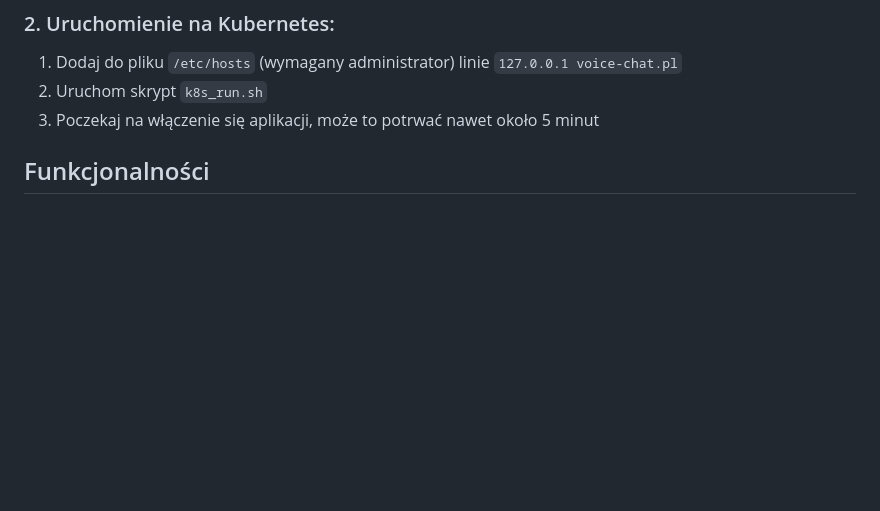
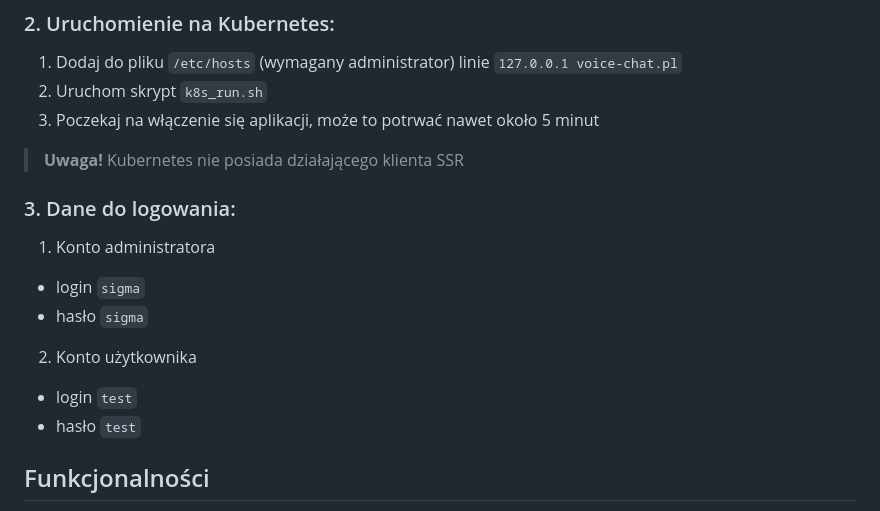
Before and after one commit to jankotanime/voice-chat, a Markdown page: README.md, the part around one of its changes. Rendered like a GitHub page; blank space fills up the shorter version.

```diff
--- a/README.md
+++ b/README.md
@@ -27,6 +27,15 @@
 1. Dodaj do pliku `/etc/hosts` (wymagany administrator) linie `127.0.0.1 voice-chat.pl`
 2. Uruchom skrypt `k8s_run.sh`
 3. Poczekaj na włączenie się aplikacji, może to potrwać nawet około 5 minut
+> **Uwaga!** Kubernetes nie posiada działającego klienta SSR
+
+### 3. Dane do logowania:
+1. Konto administratora
+- login `sigma`
+- hasło `sigma`
+2. Konto użytkownika
+- login `test`
+- hasło `test`
 
 ## Funkcjonalności
 
```
Also changed, not shown: other parts of README.md (+1 -1 lines).
